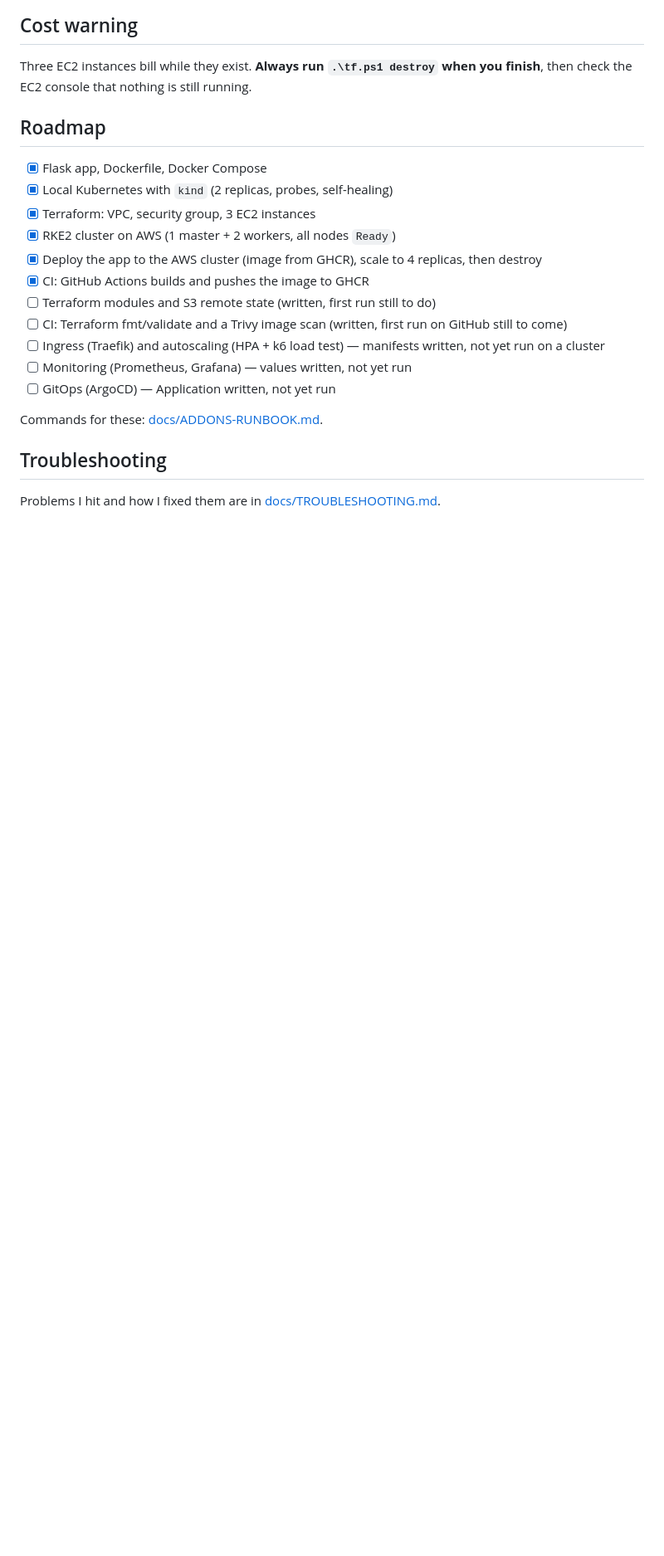
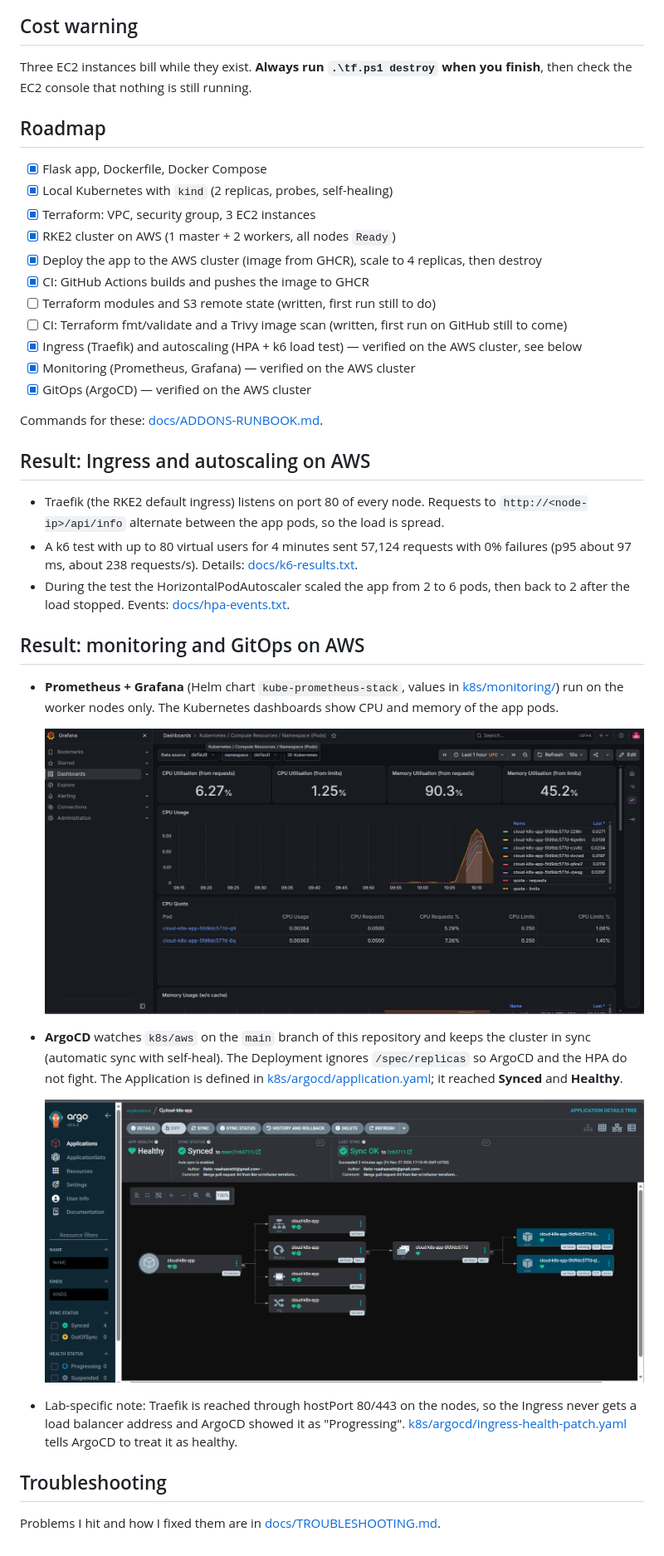
Before and after one commit to Bat-sr/cloud-k8s-platform, a Markdown page: README.md, the part around the change. Shown at 83% size. Drawn GitHub-style; pictures changed too: docs/images/argocd-synced.png (added), docs/images/grafana-dashboard.png (added); blank space fills up the shorter version.

Commit message:
Add results for Ingress, HPA, monitoring and ArgoCD

```diff
--- a/README.md
+++ b/README.md
@@ -166,11 +166,29 @@ EC2 console that nothing is still running.
 - [x] CI: GitHub Actions builds and pushes the image to GHCR
 - [ ] Terraform modules and S3 remote state (written, first run still to do)
 - [ ] CI: Terraform fmt/validate and a Trivy image scan (written, first run on GitHub still to come)
-- [ ] Ingress (Traefik) and autoscaling (HPA + k6 load test) — manifests written, not yet run on a cluster
-- [ ] Monitoring (Prometheus, Grafana) — values written, not yet run
-- [ ] GitOps (ArgoCD) — Application written, not yet run
+- [x] Ingress (Traefik) and autoscaling (HPA + k6 load test) — verified on the AWS cluster, see below
+- [x] Monitoring (Prometheus, Grafana) — verified on the AWS cluster
+- [x] GitOps (ArgoCD) — verified on the AWS cluster
 
 Commands for these: [docs/ADDONS-RUNBOOK.md](docs/ADDONS-RUNBOOK.md).
+
+## Result: Ingress and autoscaling on AWS
+
+- Traefik (the RKE2 default ingress) listens on port 80 of every node. Requests to `http://<node-ip>/api/info` alternate between the app pods, so the load is spread.
+- A k6 test with up to 80 virtual users for 4 minutes sent 57,124 requests with 0% failures (p95 about 97 ms, about 238 requests/s). Details: [docs/k6-results.txt](docs/k6-results.txt).
+- During the test the HorizontalPodAutoscaler scaled the app from 2 to 6 pods, then back to 2 after the load stopped. Events: [docs/hpa-events.txt](docs/hpa-events.txt).
+
+## Result: monitoring and GitOps on AWS
+
+- **Prometheus + Grafana** (Helm chart `kube-prometheus-stack`, values in [k8s/monitoring/](k8s/monitoring/kube-prometheus-stack-values.yaml)) run on the worker nodes only. The Kubernetes dashboards show CPU and memory of the app pods.
+
+  ![Grafana dashboard for the default namespace](docs/images/grafana-dashboard.png)
+
+- **ArgoCD** watches `k8s/aws` on the `main` branch of this repository and keeps the cluster in sync (automatic sync with self-heal). The Deployment ignores `/spec/replicas` so ArgoCD and the HPA do not fight. The Application is defined in [k8s/argocd/application.yaml](k8s/argocd/application.yaml); it reached **Synced** and **Healthy**.
+
+  ![ArgoCD application tree](docs/images/argocd-synced.png)
+
+- Lab-specific note: Traefik is reached through hostPort 80/443 on the nodes, so the Ingress never gets a load balancer address and ArgoCD showed it as "Progressing". [k8s/argocd/ingress-health-patch.yaml](k8s/argocd/ingress-health-patch.yaml) tells ArgoCD to treat it as healthy.
 
 ## Troubleshooting
 
```
Also changed, not shown: docs/ADDONS-RUNBOOK.md (+11 -9 lines), 4 other files.
